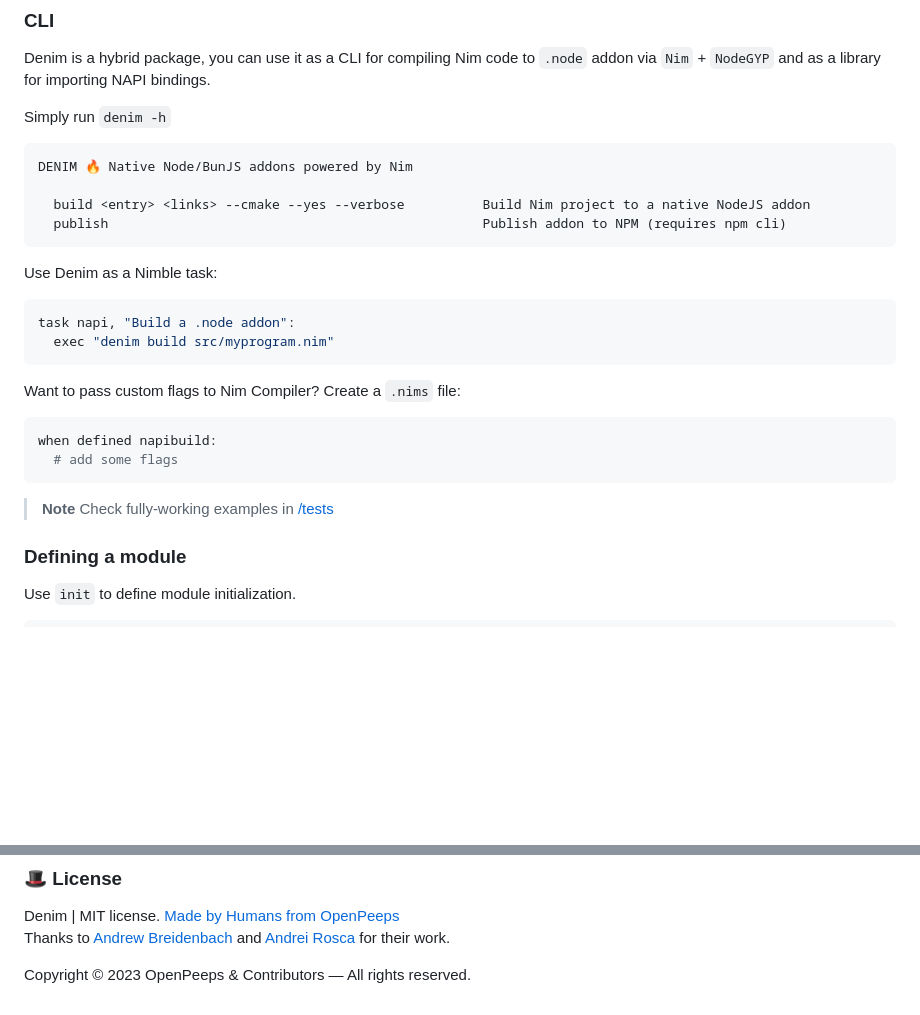
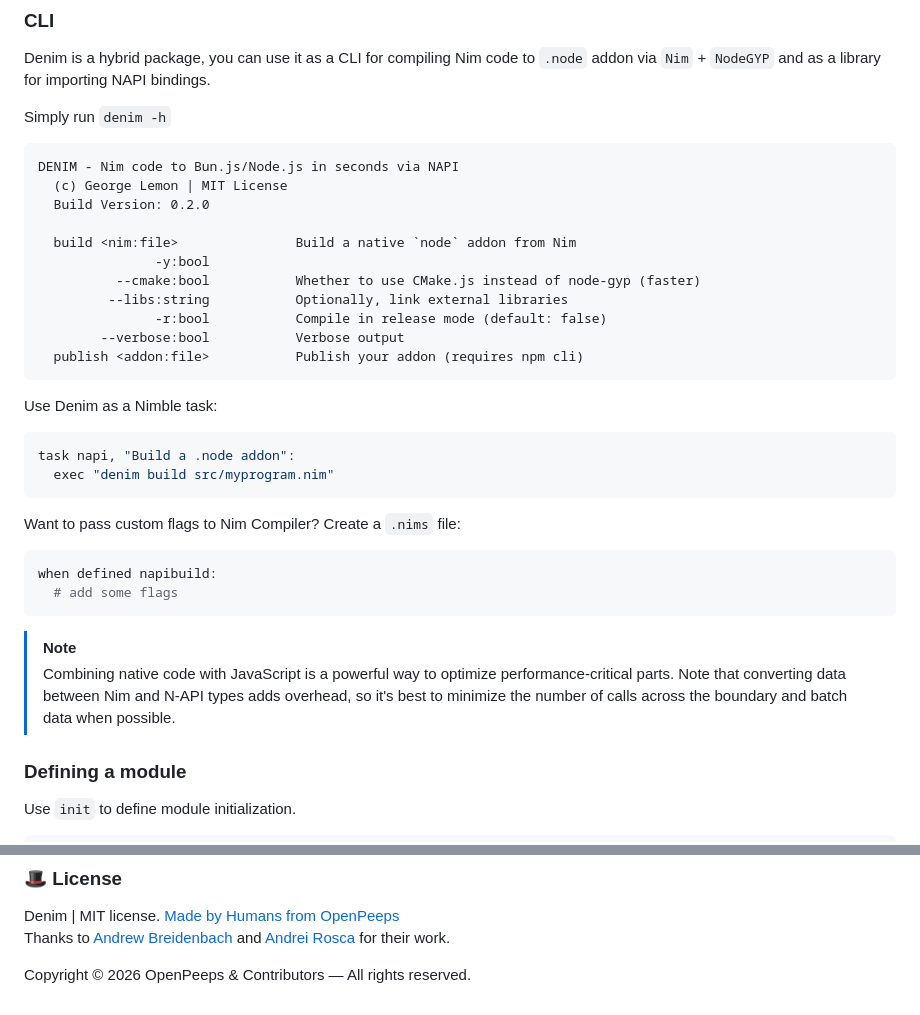
Before and after one commit to openpeeps/denim, a Markdown page: README.md, 2 parts joined by grey strips. Rendered like a GitHub page; blank space fills up the shorter version.

Commit message:
update
Signed-off-by: George Lemon <georgelemon@protonmail.com>

````diff
--- a/README.md
+++ b/README.md
@@ -25,10 +25,17 @@ Denim is a hybrid package, you can use it as a CLI for compiling Nim code to `.n
 
 Simply run `denim -h`
 ```
-DENIM 🔥 Native Node/BunJS addons powered by Nim
+DENIM - Nim code to Bun.js/Node.js in seconds via NAPI
+  (c) George Lemon | MIT License
+  Build Version: 0.2.0
 
-  build <entry> <links> --cmake --yes --verbose          Build Nim project to a native NodeJS addon
-  publish                                                Publish addon to NPM (requires npm cli)
+  build <nim:file>               Build a native `node` addon from Nim
+               -y:bool
+          --cmake:bool           Whether to use CMake.js instead of node-gyp (faster)
+         --libs:string           Optionally, link external libraries
+               -r:bool           Compile in release mode (default: false)
+        --verbose:bool           Verbose output
+  publish <addon:file>           Publish your addon (requires npm cli)
 ```
 
 Use Denim as a Nimble task:
@@ -43,7 +50,8 @@ when defined napibuild:
   # add some flags
 ```
 
-> __Note__ Check fully-working examples in [/tests](https://github.com/openpeeps/denim/tree/main/tests)
+>[!NOTE]
+> Combining native code with JavaScript is a powerful way to optimize performance-critical parts. Note that converting data between Nim and N-API types adds overhead, so it's best to minimize the number of calls across the boundary and batch data when possible.
 
 ### Defining a module
 
@@ -136,4 +144,4 @@ Type mismatch parameter: `name`. Got `undefined`, expected `string`
 Denim | MIT license. [Made by Humans from OpenPeeps](https://github.com/openpeeps)<br>
 Thanks to [Andrew Breidenbach](https://github.com/AjBreidenbach) and [Andrei Rosca](https://github.com/andi23rosca) for their work.<br>
 
-Copyright &copy; 2023 OpenPeeps & Contributors &mdash; All rights reserved.
+Copyright &copy; 2026 OpenPeeps & Contributors &mdash; All rights reserved.
````
